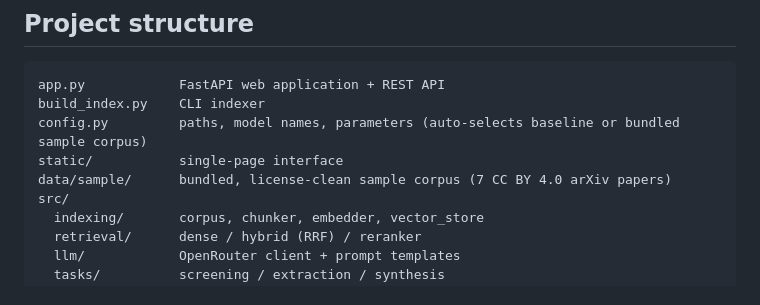
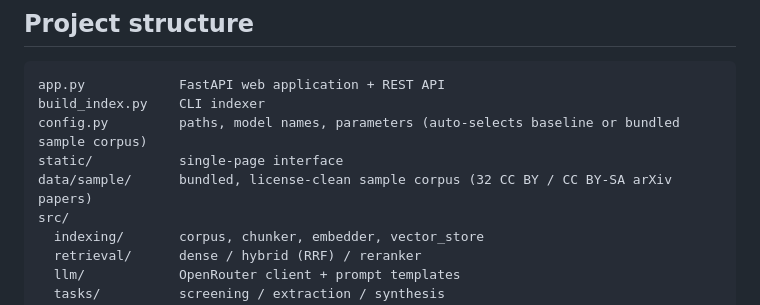
Before and after one commit to sariekr/slr-rag-automation, a Markdown page: README.md, the part around the change. GitHub-like rendering.

Commit message:
Fix remaining stale sample-corpus count in project structure

```diff
--- a/README.md
+++ b/README.md
@@ -121,7 +121,7 @@ app.py            FastAPI web application + REST API
 build_index.py    CLI indexer
 config.py         paths, model names, parameters (auto-selects baseline or bundled sample corpus)
 static/           single-page interface
-data/sample/      bundled, license-clean sample corpus (7 CC BY 4.0 arXiv papers)
+data/sample/      bundled, license-clean sample corpus (32 CC BY / CC BY-SA arXiv papers)
 src/
   indexing/       corpus, chunker, embedder, vector_store
   retrieval/      dense / hybrid (RRF) / reranker
```
